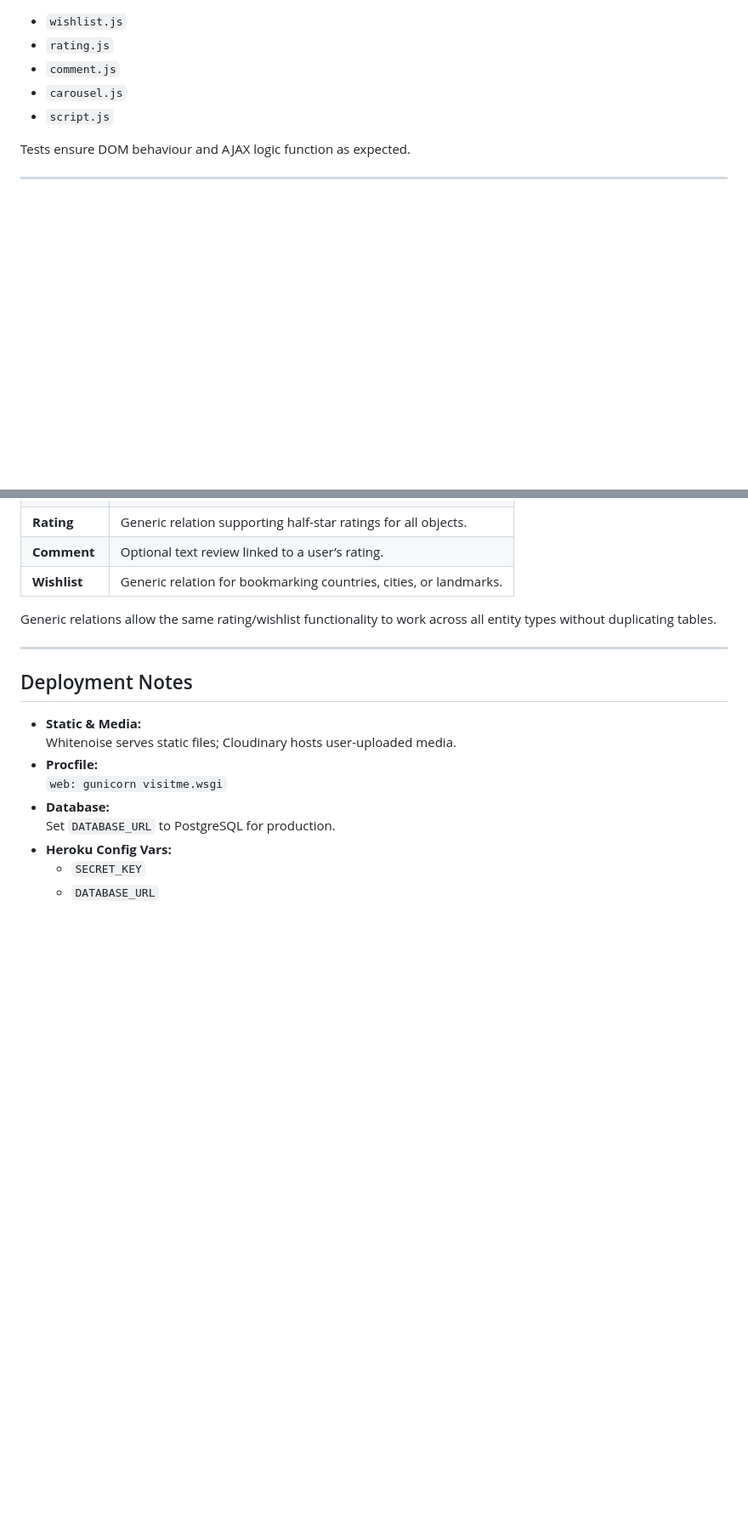
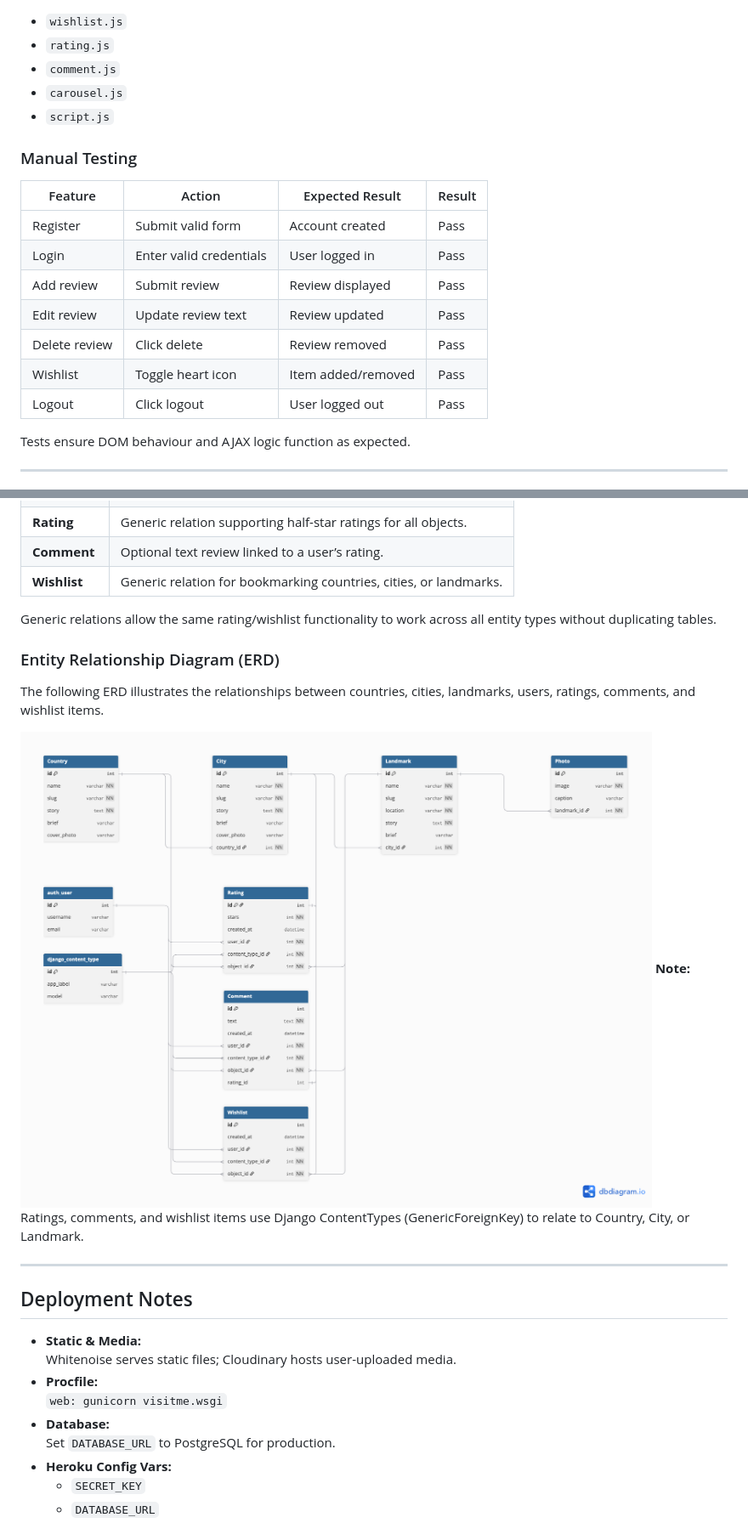
Before and after one commit to OmerGamil/visitme, a Markdown page: README.md, 2 parts joined by grey strips. Shown: that part at 85% size. Rendered like a GitHub page; pictures changed too: docs/erd.png (added); blank space fills up the shorter version.

```diff
--- a/README.md
+++ b/README.md
@@ -142,6 +245,18 @@ Covers interactivity for:
 - `carousel.js`
 - `script.js`
 
+### Manual Testing
+
+| Feature | Action | Expected Result | Result |
+|-------|--------|----------------|--------|
+| Register | Submit valid form | Account created | Pass |
+| Login | Enter valid credentials | User logged in | Pass |
+| Add review | Submit review | Review displayed | Pass |
+| Edit review | Update review text | Review updated | Pass |
+| Delete review | Click delete | Review removed | Pass |
+| Wishlist | Toggle heart icon | Item added/removed | Pass |
+| Logout | Click logout | User logged out | Pass |
+
 Tests ensure DOM behaviour and AJAX logic function as expected.
 
 ---
@@ -159,6 +274,13 @@ Tests ensure DOM behaviour and AJAX logic function as expected.
 | **Wishlist** | Generic relation for bookmarking countries, cities, or landmarks. |
 
 Generic relations allow the same rating/wishlist functionality to work across all entity types without duplicating tables.
+
+### Entity Relationship Diagram (ERD)
+
+The following ERD illustrates the relationships between countries, cities, landmarks, users, ratings, comments, and wishlist items.
+
+![ERD Diagram](docs/erd.png)
+**Note:** Ratings, comments, and wishlist items use Django ContentTypes (GenericForeignKey) to relate to Country, City, or Landmark.
 
 ---
 
```
Also changed, not shown: other parts of README.md (+119 -5 lines), 1 other file.
